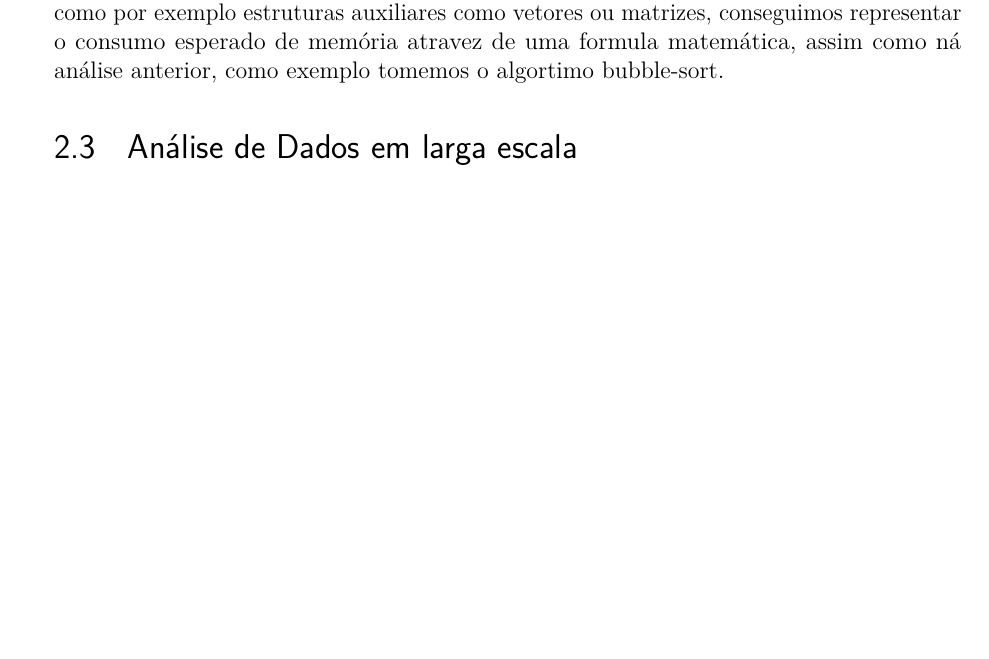
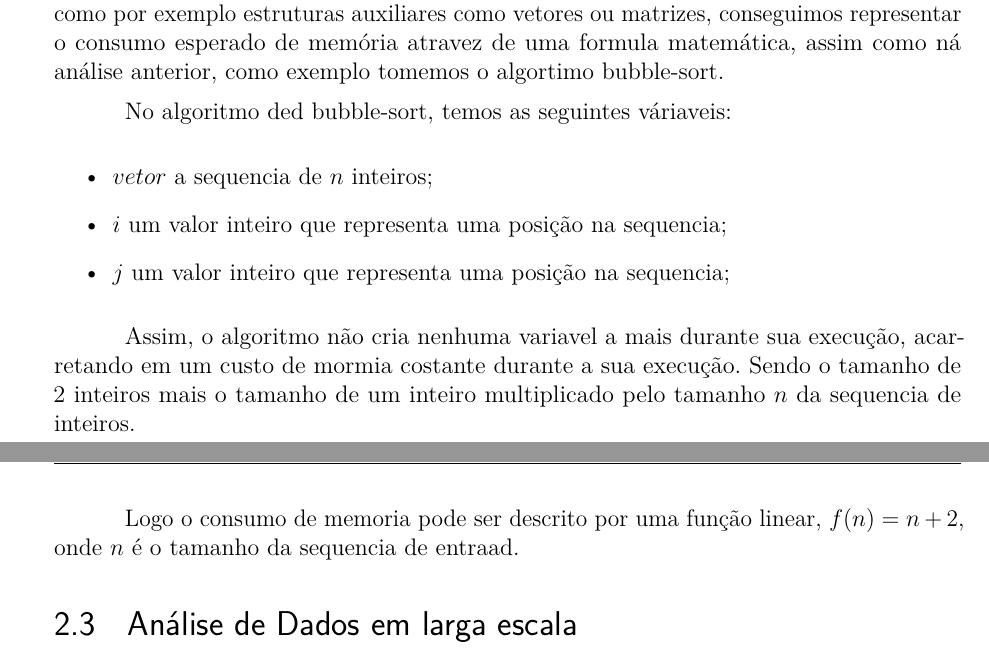
Before and after one commit to LucasMGuima/TCC, a LaTeX thesis (Texto/main.tex): part of page 23 of 31 before the commit and two parts of pages 23 and 24 of 32 after it, the two joined at a grey line, cut so that both start at the same text, the shorter picture padded with empty space. Compiled offline with pdfLaTeX.

Commit message:
Análise de espaço

```diff
--- a/Texto/main.tex
+++ b/Texto/main.tex
@@ -736,6 +736,20 @@ Na análise de espaço, levamos em conta as váriaveis que o algoritmo utiliza e
 auxiliares como vetores ou matrizes, conseguimos representar o consumo esperado de memória atravez de uma formula
 matemática, assim como ná análise anterior, como exemplo tomemos o algortimo bubble-sort.
 
+No algoritmo ded bubble-sort, temos as seguintes váriaveis:
+
+\begin{itemize}
+	\item $vetor$ a sequencia de $n$ inteiros;
+	\item $i$ um valor inteiro que representa uma posição na sequencia;
+	\item $j$ um valor inteiro que representa uma posição na sequencia;
+\end{itemize}
+
+Assim, o algoritmo não cria nenhuma variavel a mais durante sua execução, acarretando em um custo de mormia costante durante
+a sua execução. Sendo o tamanho de 2 inteiros mais o tamanho de um inteiro multiplicado pelo tamanho $n$ da sequencia de
+inteiros.
+
+Logo o consumo de memoria pode ser descrito por uma função linear, $f(n) = n + 2$, onde $n$ é o tamanho da sequencia de
+entraad.
 
 
 \section{Análise de Dados em larga escala}
```
Also changed, not shown: Texto/main.pdf.
